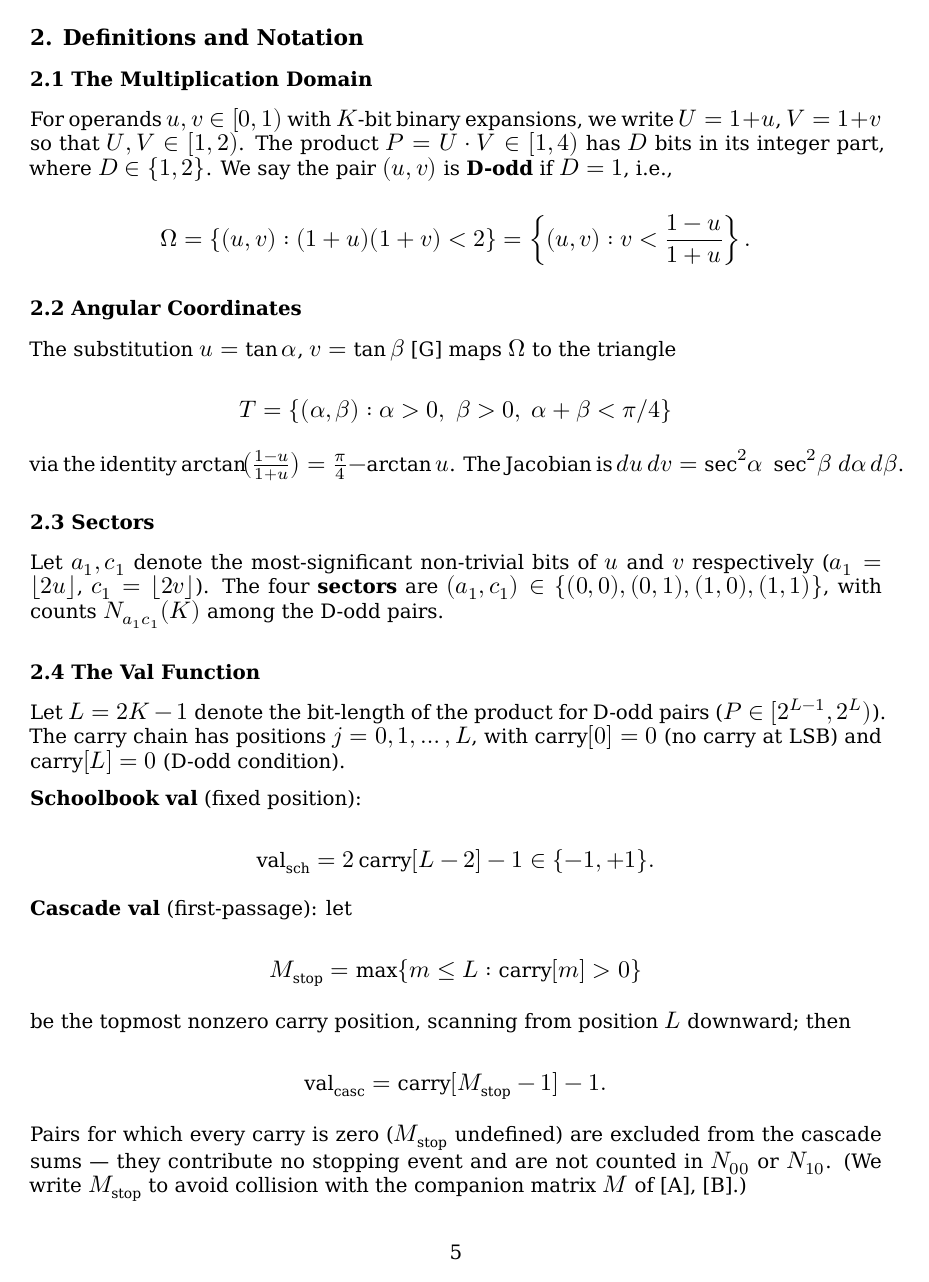
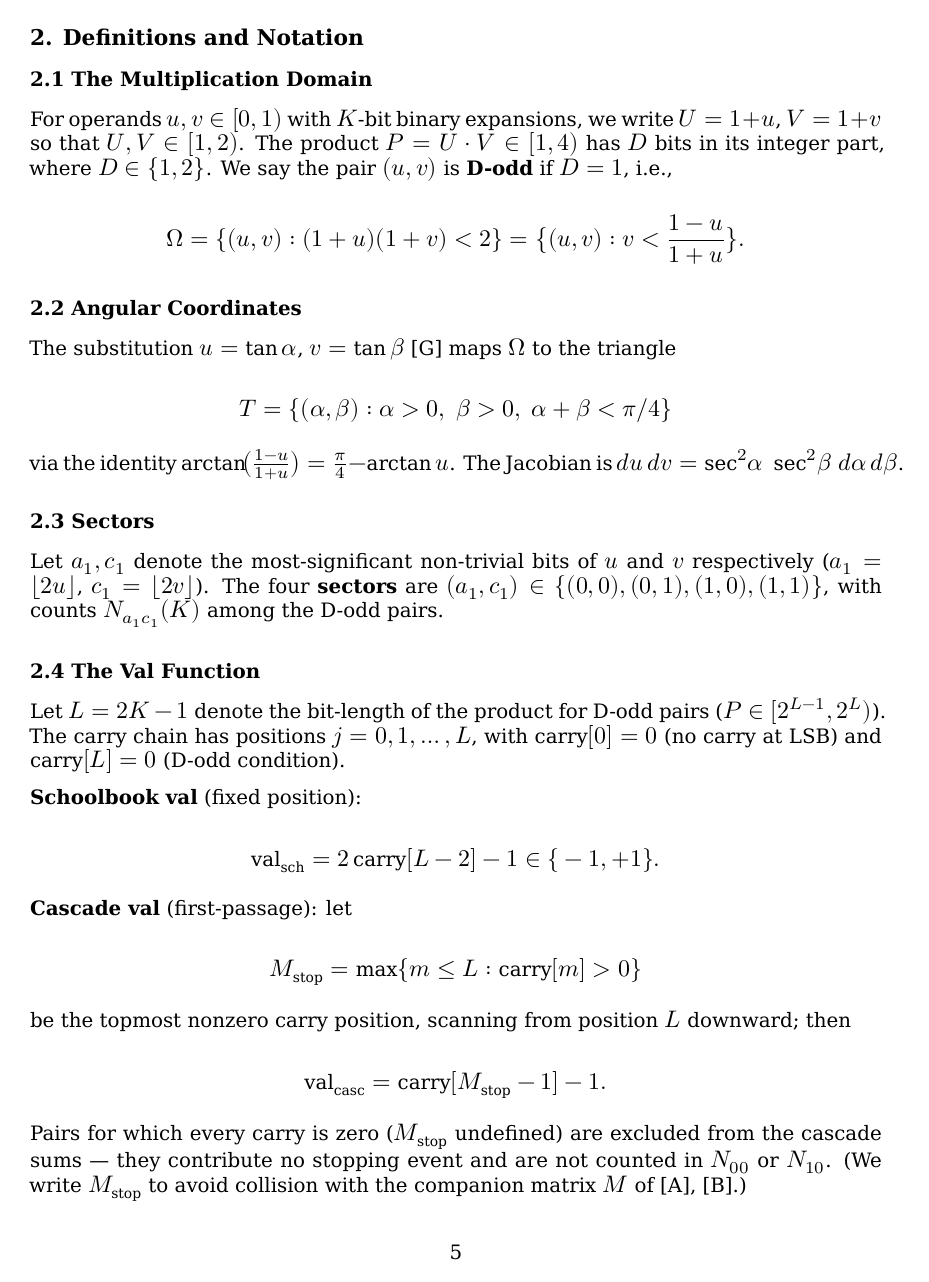
Before and after one commit to stefanoalimonti/carry-arithmetic-E-trace-anomaly, a LaTeX document (paper/trace_anomaly.tex): page 5 of 33. The pictures show the PDF file paper/trace_anomaly.pdf that the author committed with the source.

Commit message:
fix: replace \{ \} with \lbrace \rbrace for math rendering

```diff
--- a/paper/trace_anomaly.tex
+++ b/paper/trace_anomaly.tex
@@ -235,17 +235,17 @@ preservation of the dominant \texttt{1/2} decay rate under D-odd conditioning.
 For operands \(u, v \in [0, 1)\) with \(K\)-bit binary expansions, we write
 \(U = 1 + u\), \(V = 1 + v\) so that \(U, V \in [1, 2)\). The product
 \(P = U \cdot V \in [1, 4)\) has \(D\) bits in its integer part, where
-\(D \in \{1, 2\}\). We say the pair \((u, v)\) is \textbf{D-odd} if \(D = 1\),
-i.e.,
-
-\[\Omega = \{(u, v) : (1 + u)(1 + v) < 2\} = \left\{(u, v) : v < \frac{1 - u}{1 + u}\right\}.\]
+\(D \in \lbrace{}1, 2\rbrace{}\). We say the pair \((u, v)\) is \textbf{D-odd}
+if \(D = 1\), i.e.,
+
+\[\Omega = \lbrace{}(u, v) : (1 + u)(1 + v) < 2\rbrace{} = \bigl\lbrace{}(u, v) : v < \frac{1 - u}{1 + u}\bigr\rbrace{}.\]
 
 \subsubsection{2.2 Angular Coordinates}\label{angular-coordinates}
 
 The substitution \(u = \tan\alpha\), \(v = \tan\beta\) {[}G{]} maps \(\Omega\)
 to the triangle
 
-\[T = \{(\alpha, \beta) : \alpha > 0,\; \beta > 0,\; \alpha + \beta < \pi/4\}\]
+\[T = \lbrace{}(\alpha, \beta) : \alpha > 0,\; \beta > 0,\; \alpha + \beta < \pi/4\rbrace{}\]
 
 via the identity
 \(\arctan\!\bigl(\tfrac{1-u}{1+u}\bigr) = \tfrac{\pi}{4} - \arctan u\). The
@@ -255,8 +255,9 @@ Jacobian is \(du\,dv = \sec^2\!\alpha\;\sec^2\!\beta\;d\alpha\,d\beta\).
 
 Let \(a_1, c_1\) denote the most-significant non-trivial bits of \(u\) and \(v\)
 respectively (\(a_1 = \lfloor 2u \rfloor\), \(c_1 = \lfloor 2v \rfloor\)). The
-four \textbf{sectors} are \((a_1, c_1) \in \{(0,0), (0,1), (1,0), (1,1)\}\),
-with counts \(N_{a_1 c_1}(K)\) among the D-odd pairs.
+four \textbf{sectors} are
+\((a_1, c_1) \in \lbrace{}(0,0), (0,1), (1,0), (1,1)\rbrace{}\), with counts
+\(N_{a_1 c_1}(K)\) among the D-odd pairs.
 
 \subsubsection{2.4 The Val Function}\label{the-val-function}
 
@@ -267,11 +268,11 @@ Let \(L = 2K - 1\) denote the bit-length of the product for D-odd pairs
 
 \textbf{Schoolbook val} (fixed position):
 
-\[\mathrm{val}_{\mathrm{sch}} = 2\,\mathrm{carry}[L-2] - 1 \in \{-1, +1\}.\]
+\[\mathrm{val}_{\mathrm{sch}} = 2\,\mathrm{carry}[L-2] - 1 \in \lbrace{}-1, +1\rbrace{}.\]
 
 \textbf{Cascade val} (first-passage): let
 
-\[M_{\mathrm{stop}} = \max\{m \leq L : \mathrm{carry}[m] > 0\}\]
+\[M_{\mathrm{stop}} = \max\lbrace{}m \leq L : \mathrm{carry}[m] > 0\rbrace{}\]
 
 be the topmost nonzero carry position, scanning from position \(L\) downward;
 then
@@ -852,10 +853,10 @@ and hence of \(\pi\) when \(\beta = -\pi/(2+2\pi)\).
 \(\sum_{k=1}^{L-1} \sin(n\pi k/L)\sin(m\pi k/L) = (L/2)\delta_{nm}\) requires
 \(L \equiv 0 \pmod{4}\) to ensure that the character
 \(\chi_4(n) = \sin(n\pi/2)\) is exactly representable on the lattice
-\(\{k/L : k = 0, \ldots, L-1\}\). For general \(L\), a boundary correction of
-order \(O(1/L)\) arises. Since \(L = 2K - 1\) is odd for all \(K\), the exact
-orthogonality never holds at finite \(K\); the correction is \(O(1/K)\) and
-vanishes in the sector-ratio limit \(K \to \infty\).
+\(\lbrace{}k/L : k = 0, \ldots, L-1\rbrace{}\). For general \(L\), a boundary
+correction of order \(O(1/L)\) arises. Since \(L = 2K - 1\) is odd for all
+\(K\), the exact orthogonality never holds at finite \(K\); the correction is
+\(O(1/K)\) and vanishes in the sector-ratio limit \(K \to \infty\).
 
 \subsubsection{Step 3: The Weierstrass Integral (Continuous
 Verification)}\label{step-3-the-weierstrass-integral-continuous-verification}
@@ -1296,7 +1297,7 @@ layer. Specifically:
 \tightlist
 \item
   \emph{Holte bridge:} Compute the carry distribution at position \(L - j\) for
-  the Markov chain on \(\{0, 1, \ldots\}\) started from
+  the Markov chain on \(\lbrace{}0, 1, \ldots\rbrace{}\) started from
   \(\mathrm{carry}[0] = 0\) and conditioned to return to \(0\) at position
   \(L\), in the limit \(L \to \infty\).
 \item
```
Also changed, not shown: paper/trace_anomaly.md (+11 -11 lines), paper/trace_anomaly.pdf, paper/trace_anomaly.tex (8 more changed lines).
